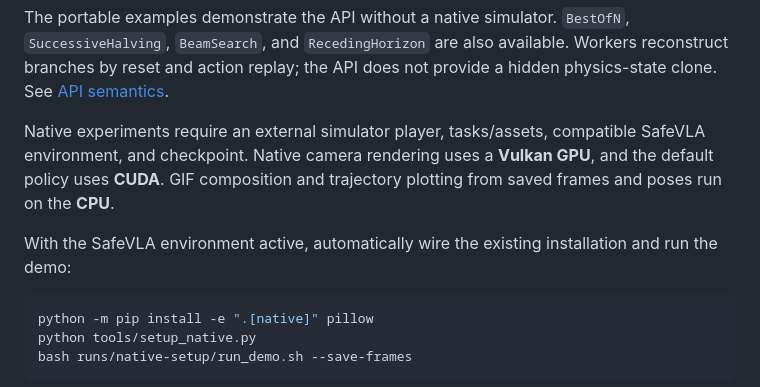
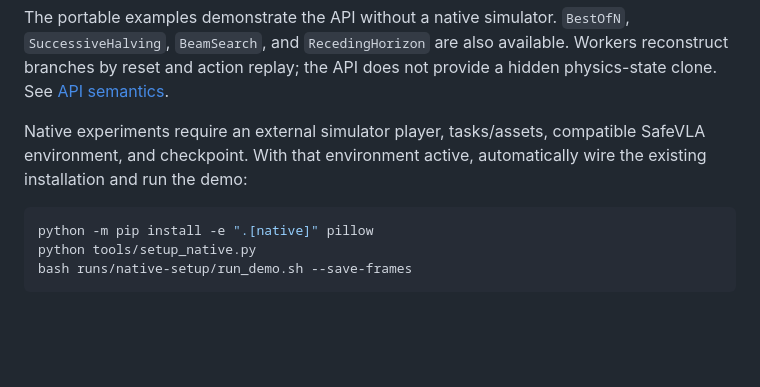
Before and after one commit to tumeteor/safety-chores-rl, a Markdown page: README.md, the part around the change. Drawn GitHub-style; blank space fills up the shorter version.

Commit message:
Revert "Clarify GPU simulation rendering and CPU visualization"
This reverts commit 9a762678f2798694904ea61969741906ef1da91c.

````diff
--- a/README.md
+++ b/README.md
@@ -44,12 +44,8 @@ available. Workers reconstruct branches by reset and action replay; the API
 does not provide a hidden physics-state clone. See [API semantics](docs/api.md).
 
 Native experiments require an external simulator player, tasks/assets, compatible
-SafeVLA environment, and checkpoint. Native camera rendering uses a **Vulkan
-GPU**, and the default policy uses **CUDA**. GIF composition and trajectory
-plotting from saved frames and poses run on the **CPU**.
-
-With the SafeVLA environment active, automatically wire the existing installation
-and run the demo:
+SafeVLA environment, and checkpoint. With that environment active, automatically
+wire the existing installation and run the demo:
 
 ```sh
 python -m pip install -e ".[native]" pillow
````
Also changed, not shown: docs/native.md (+1 -6 lines).
